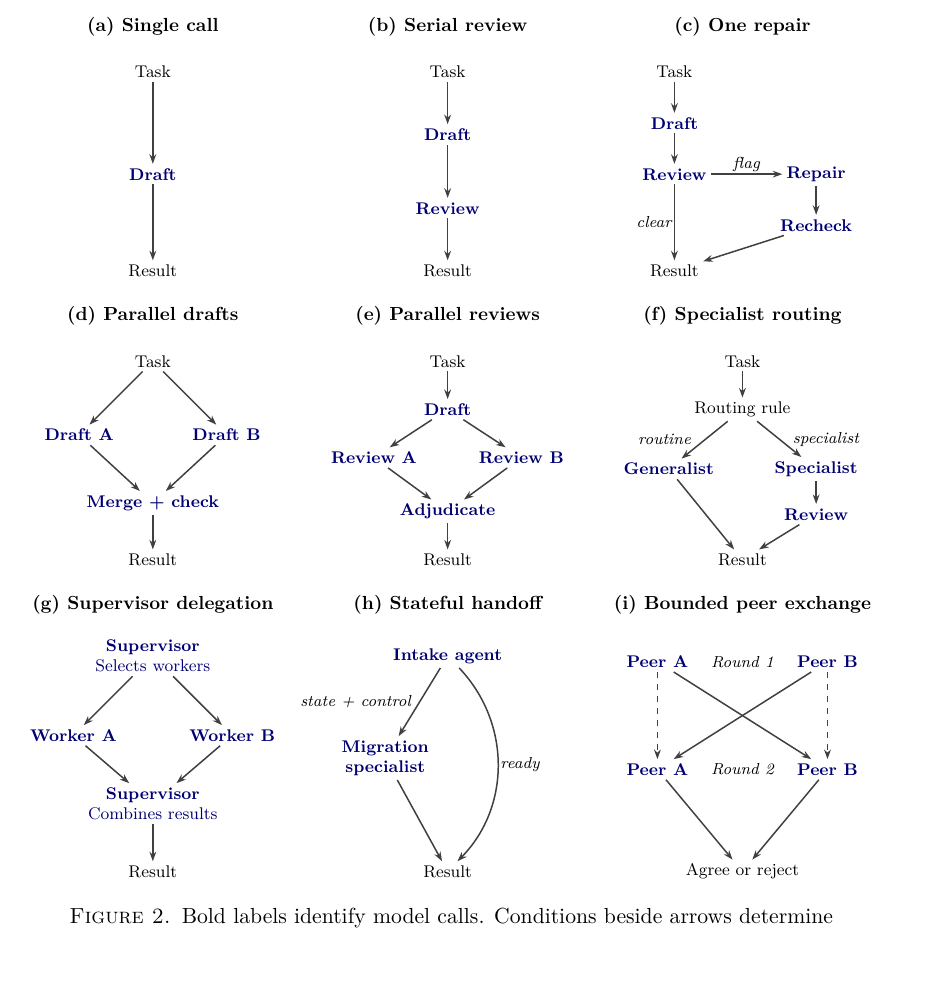
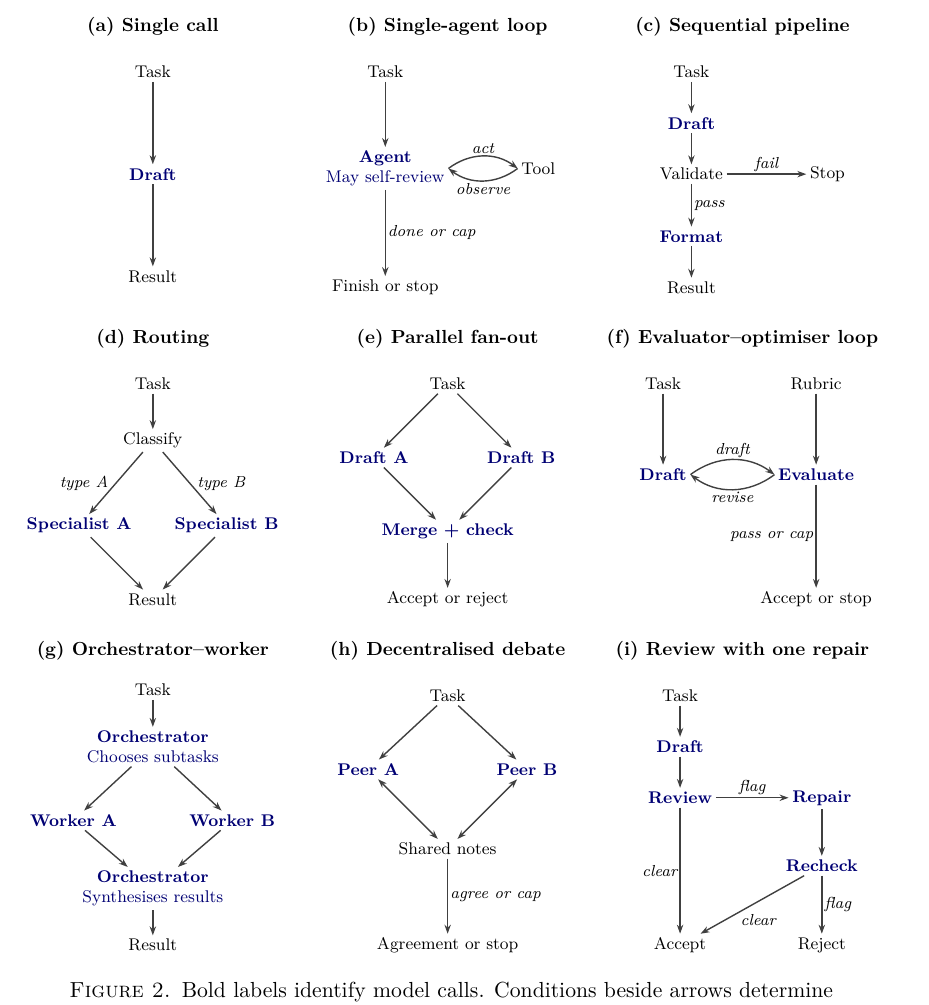
Before and after one commit to emmett08/llm-graph-selection, a LaTeX paper (paper/main.tex, which reads paper/figures/workflow-topologies.tikz.tex): part of page 3 of 23, cut so that both start at the same text, the shorter picture padded with empty space. Compiled offline with pdfLaTeX.

Commit message:
Draw seven agentic workflow patterns [skip ci]

```diff
--- a/paper/figures/workflow-topologies.tikz.tex
+++ b/paper/figures/workflow-topologies.tikz.tex
@@ -1,127 +1,145 @@
 % Required packages: tikz
-% Required TikZ libraries: arrows.meta, graphs
+% Required TikZ libraries: arrows.meta
 % Target width: 160 mm maximum
 % Minimum text size: 8 pt
 % Colour/greyscale intent: colour and greyscale
-% Directed edge shafts: 0.75 pt
-% Dark blue bold text identifies an LLM call, redundantly with its operation name.
-% Every arrow links two operations or a workflow boundary. The panel geometry
-% describes adjacency and branching. Vertical gaps do not represent elapsed time.
+% Edge shafts: 0.7 pt
+% Bold type redundantly identifies model calls.
+% Positions mark connectivity. Distances do not represent time.
 \begin{tikzpicture}[
   x=1mm,y=1mm,
   title/.style={font=\fontsize{9.5}{11}\selectfont\bfseries,inner sep=0pt},
-  vertex/.style={font=\fontsize{8.5}{10}\selectfont,inner xsep=2pt,inner ysep=2pt,align=center},
+  vertex/.style={font=\fontsize{8.5}{10}\selectfont,inner xsep=1.7pt,inner ysep=1.8pt,align=center},
   llm/.style={vertex,font=\fontsize{8.5}{10}\selectfont\bfseries,text=blue!45!black},
   condition/.style={font=\fontsize{8}{9}\selectfont\itshape,inner sep=1pt},
-  every edge/.style={draw=black!75,line width=.75pt,>={Stealth[length=4.8pt,width=3.4pt]}},
+  flow/.style={->,draw=black!75,line width=.7pt,>={Stealth[length=4.5pt,width=3.2pt]}},
+  exchange/.style={flow,<->},
 ]
-\path[use as bounding box] (0,-151) rectangle (156,3);
+\path[use as bounding box] (0,-164) rectangle (156,3);
 
-% All panels start at the top. Each compares structure at the same physical size.
 \begin{scope}[xshift=26mm]
   \node[title] at (0,0) {(a) Single call};
   \node[vertex] (atask) at (0,-8) {Task};
   \node[llm] (adraft) at (0,-26) {Draft};
-  \node[vertex] (aresult) at (0,-43) {Result};
-  \graph[use existing nodes] {atask -> adraft -> aresult;};
+  \node[vertex] (aresult) at (0,-44) {Result};
+  \draw[flow] (atask) -- (adraft);
+  \draw[flow] (adraft) -- (aresult);
 \end{scope}
 
 \begin{scope}[xshift=78mm]
-  \node[title] at (0,0) {(b) Serial review};
-  \node[vertex] (btask) at (0,-8) {Task};
-  \node[llm] (bdraft) at (0,-19) {Draft};
-  \node[llm] (breview) at (0,-32) {Review};
-  \node[vertex] (bresult) at (0,-43) {Result};
-  \graph[use existing nodes] {btask -> bdraft -> breview -> bresult;};
+  \node[title] at (0,0) {(b) Single-agent loop};
+  \node[vertex] (btask) at (-11,-8) {Task};
+  \node[llm] (bagent) at (-11,-25) {Agent\\\textnormal{May self-review}};
+  \node[vertex] (btool) at (16,-25) {Tool};
+  \node[vertex] (bfinish) at (-11,-46) {Finish or stop};
+  \draw[flow] (btask) -- (bagent);
+  \draw[flow] (bagent.east) to[bend left=37] node[condition,above] {act} (btool.west);
+  \draw[flow] (btool.west) to[bend left=37] node[condition,below] {observe} (bagent.east);
+  \draw[flow] (bagent) -- node[condition,right] {done or cap} (bfinish);
 \end{scope}
 
 \begin{scope}[xshift=130mm]
-  \node[title] at (0,0) {(c) One repair};
-  \node[vertex] (ctask) at (-12,-8) {Task};
-  \node[llm] (cdraft) at (-12,-17) {Draft};
-  \node[llm] (creview) at (-12,-26) {Review};
-  \node[llm] (crepair) at (13,-26) {Repair};
-  \node[llm] (crecheck) at (13,-35) {Recheck};
-  \node[vertex] (cresult) at (-12,-43) {Result};
-  \graph[use existing nodes] {
-    ctask -> cdraft -> creview;
-    creview ->[edge node={node[condition,left] {clear}}] cresult;
-    creview ->[edge node={node[condition,above] {flag}}] crepair -> crecheck -> cresult;
-  };
+  \node[title] at (0,0) {(c) Sequential pipeline};
+  \node[vertex] (ctask) at (-9,-8) {Task};
+  \node[llm] (cdraft) at (-9,-17) {Draft};
+  \node[vertex] (cvalidate) at (-9,-26) {Validate};
+  \node[vertex] (cstop) at (15,-26) {Stop};
+  \node[llm] (cformat) at (-9,-37) {Format};
+  \node[vertex] (cresult) at (-9,-46) {Result};
+  \draw[flow] (ctask) -- (cdraft);
+  \draw[flow] (cdraft) -- (cvalidate);
+  \draw[flow] (cvalidate) -- node[condition,above] {fail} (cstop);
+  \draw[flow] (cvalidate) -- node[condition,right] {pass} (cformat);
+  \draw[flow] (cformat) -- (cresult);
 \end{scope}
 
-\begin{scope}[xshift=26mm,yshift=-51mm]
-  \node[title] at (0,0) {(d) Parallel drafts};
+\begin{scope}[xshift=26mm,yshift=-55mm]
+  \node[title] at (0,0) {(d) Routing};
   \node[vertex] (dtask) at (0,-8) {Task};
-  \node[llm] (ddrafta) at (-13,-21) {Draft A};
-  \node[llm] (ddraftb) at (13,-21) {Draft B};
-  \node[llm] (dmerge) at (0,-33) {Merge + check};
-  \node[vertex] (dresult) at (0,-43) {Result};
-  \graph[use existing nodes] {dtask -> {ddrafta,ddraftb} -> dmerge -> dresult;};
+  \node[vertex] (droute) at (0,-18) {Classify};
+  \node[llm] (dspeca) at (-13,-33) {Specialist A};
+  \node[llm] (dspecb) at (13,-33) {Specialist B};
+  \node[vertex] (dresult) at (0,-46) {Result};
+  \draw[flow] (dtask) -- (droute);
+  \draw[flow] (droute) -- node[condition,left,xshift=-2.5pt] {type A} (dspeca);
+  \draw[flow] (droute) -- node[condition,right,xshift=2.5pt] {type B} (dspecb);
+  \draw[flow] (dspeca) -- (dresult);
+  \draw[flow] (dspecb) -- (dresult);
 \end{scope}
 
-\begin{scope}[xshift=78mm,yshift=-51mm]
-  \node[title] at (0,0) {(e) Parallel reviews};
+\begin{scope}[xshift=78mm,yshift=-55mm]
+  \node[title] at (0,0) {(e) Parallel fan-out};
   \node[vertex] (etask) at (0,-8) {Task};
-  \node[llm] (edraft) at (0,-16.5) {Draft};
-  \node[llm] (ereviewa) at (-13,-25) {Review A};
-  \node[llm] (ereviewb) at (13,-25) {Review B};
-  \node[llm] (eadjudicate) at (0,-34.5) {Adjudicate};
-  \node[vertex] (eresult) at (0,-43) {Result};
-  \graph[use existing nodes] {etask -> edraft -> {ereviewa,ereviewb} -> eadjudicate -> eresult;};
+  \node[llm] (edrafta) at (-13,-21) {Draft A};
+  \node[llm] (edraftb) at (13,-21) {Draft B};
+  \node[llm] (emerge) at (0,-34) {Merge + check};
+  \node[vertex] (eresult) at (0,-46) {Accept or reject};
+  \draw[flow] (etask) -- (edrafta);
+  \draw[flow] (etask) -- (edraftb);
+  \draw[flow] (edrafta) -- (emerge);
+  \draw[flow] (edraftb) -- (emerge);
+  \draw[flow] (emerge) -- (eresult);
 \end{scope}
 
-\begin{scope}[xshift=130mm,yshift=-51mm]
-  \node[title] at (0,0) {(f) Specialist routing};
-  \node[vertex] (ftask) at (0,-8) {Task};
-  \node[vertex] (frule) at (0,-16.5) {Routing rule};
-  \node[llm] (froutine) at (-13,-27) {Generalist};
-  \node[llm] (fspecialist) at (13,-27) {Specialist};
-  \node[llm] (freview) at (13,-35) {Review};
-  \node[vertex] (fresult) at (0,-43) {Result};
-  \graph[use existing nodes] {
-    ftask -> frule;
-    frule ->[edge node={node[condition,left,xshift=-5.5pt] {routine}}] froutine -> fresult;
-    frule ->[edge node={node[condition,right,xshift=5.5pt] {specialist}}] fspecialist -> freview -> fresult;
-  };
+\begin{scope}[xshift=130mm,yshift=-55mm]
+  \node[title] at (0,0) {(f) Evaluator--optimiser loop};
+  \node[vertex] (ftask) at (-14,-8) {Task};
+  \node[vertex] (frubric) at (13,-8) {Rubric};
+  \node[llm] (fdraft) at (-14,-24) {Draft};
+  \node[llm] (fevaluate) at (13,-24) {Evaluate};
+  \node[vertex] (ffinish) at (13,-46) {Accept or stop};
+  \draw[flow] (ftask) -- (fdraft);
+  \draw[flow] (frubric) -- (fevaluate);
+  \draw[flow] (fdraft.east) to[bend left=37] node[condition,above] {draft} (fevaluate.west);
+  \draw[flow] (fevaluate.west) to[bend left=37] node[condition,below] {revise} (fdraft.east);
+  \draw[flow] (fevaluate) -- node[condition,left] {pass or cap} (ffinish);
 \end{scope}
 
-\begin{scope}[xshift=26mm,yshift=-102mm]
-  \node[title] at (0,0) {(g) Supervisor delegation};
-  \node[llm] (gdispatch) at (0,-9) {Supervisor\\\textnormal{Selects workers}};
-  \node[llm] (gworkera) at (-14,-23) {Worker A};
-  \node[llm] (gworkerb) at (14,-23) {Worker B};
-  \node[llm] (gcollect) at (0,-35) {Supervisor\\\textnormal{Combines results}};
-  \node[vertex] (gresult) at (0,-47) {Result};
-  \graph[use existing nodes] {gdispatch -> {gworkera,gworkerb} -> gcollect -> gresult;};
+\begin{scope}[xshift=26mm,yshift=-110mm]
+  \node[title] at (0,0) {(g) Orchestrator--worker};
+  \node[vertex] (gtask) at (0,-7) {Task};
+  \node[llm] (gdispatch) at (0,-17) {Orchestrator\\\textnormal{Chooses subtasks}};
+  \node[llm] (gworkera) at (-14,-30) {Worker A};
+  \node[llm] (gworkerb) at (14,-30) {Worker B};
+  \node[llm] (gcollect) at (0,-42) {Orchestrator\\\textnormal{Synthesises results}};
+  \node[vertex] (gresult) at (0,-52) {Result};
+  \draw[flow] (gtask) -- (gdispatch);
+  \draw[flow] (gdispatch) -- (gworkera);
+  \draw[flow] (gdispatch) -- (gworkerb);
+  \draw[flow] (gworkera) -- (gcollect);
+  \draw[flow] (gworkerb) -- (gcollect);
+  \draw[flow] (gcollect) -- (gresult);
 \end{scope}
 
-\begin{scope}[xshift=78mm,yshift=-102mm]
-  \node[title] at (0,0) {(h) Stateful handoff};
-  \node[llm] (hintake) at (0,-9) {Intake agent};
-  \node[llm] (hmigrate) at (-11,-27) {Migration\\specialist};
-  \node[vertex] (hresult) at (0,-47) {Result};
-  \graph[use existing nodes] {
-    hintake ->[edge node={node[condition,left,xshift=-1mm] {state + control}}] hmigrate -> hresult;
-    hintake ->[bend left=44, edge node={node[condition,right] {ready}}] hresult;
-  };
+\begin{scope}[xshift=78mm,yshift=-110mm]
+  \node[title] at (0,0) {(h) Decentralised debate};
+  \node[vertex] (htask) at (0,-8) {Task};
+  \node[llm] (hpeera) at (-14,-21) {Peer A};
+  \node[llm] (hpeerb) at (14,-21) {Peer B};
+  \node[vertex] (hstate) at (0,-35) {Shared notes};
+  \node[vertex] (hfinish) at (0,-52) {Agreement or stop};
+  \draw[flow] (htask) -- (hpeera);
+  \draw[flow] (htask) -- (hpeerb);
+  \draw[exchange] (hpeera) -- (hstate);
+  \draw[exchange] (hpeerb) -- (hstate);
+  \draw[flow] (hstate) -- node[condition,right] {agree or cap} (hfinish);
 \end{scope}
 
-\begin{scope}[xshift=130mm,yshift=-102mm]
-  \node[title] at (0,0) {(i) Bounded peer exchange};
-  \node[condition] at (0,-10) {Round 1};
-  \node[llm] (iaone) at (-15,-10) {Peer A};
-  \node[llm] (ibone) at (15,-10) {Peer B};
-  \node[condition] at (0,-29) {Round 2};
-  \node[llm] (iatwo) at (-15,-29) {Peer A};
-  \node[llm] (ibtwo) at (15,-29) {Peer B};
-  \node[vertex] (iresult) at (0,-47) {Agree or reject};
-  \graph[use existing nodes] {
-    iaone -> ibtwo;
-    ibone -> iatwo;
-    iaone ->[dashed] iatwo;
-    ibone ->[dashed] ibtwo;
-    {iatwo,ibtwo} -> iresult;
-  };
+\begin{scope}[xshift=130mm,yshift=-110mm]
+  \node[title] at (0,0) {(i) Review with one repair};
+  \node[vertex] (itask) at (-11,-8) {Task};
+  \node[llm] (idraft) at (-11,-17) {Draft};
+  \node[llm] (ireview) at (-11,-26) {Review};
+  \node[llm] (irepair) at (14,-26) {Repair};
+  \node[llm] (irecheck) at (14,-38) {Recheck};
+  \node[vertex] (iaccept) at (-11,-52) {Accept};
+  \node[vertex] (ireject) at (14,-52) {Reject};
+  \draw[flow] (itask) -- (idraft);
+  \draw[flow] (idraft) -- (ireview);
+  \draw[flow] (ireview) -- node[condition,left] {clear} (iaccept);
+  \draw[flow] (ireview) -- node[condition,above] {flag} (irepair);
+  \draw[flow] (irepair) -- (irecheck);
+  \draw[flow] (irecheck) -- node[condition,below,xshift=3pt,yshift=-3.5pt] {clear} (iaccept);
+  \draw[flow] (irecheck) -- node[condition,right] {flag} (ireject);
 \end{scope}
 \end{tikzpicture}
```
